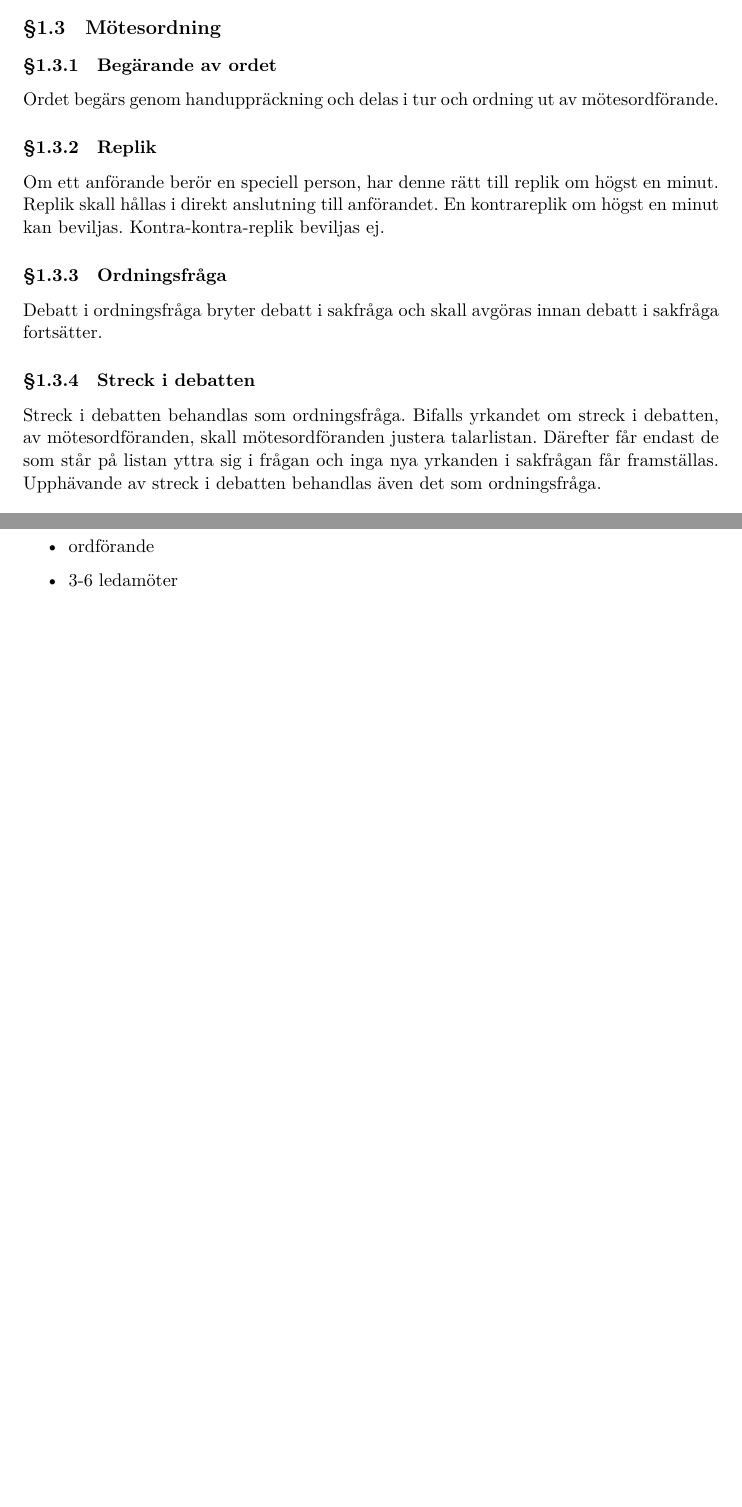
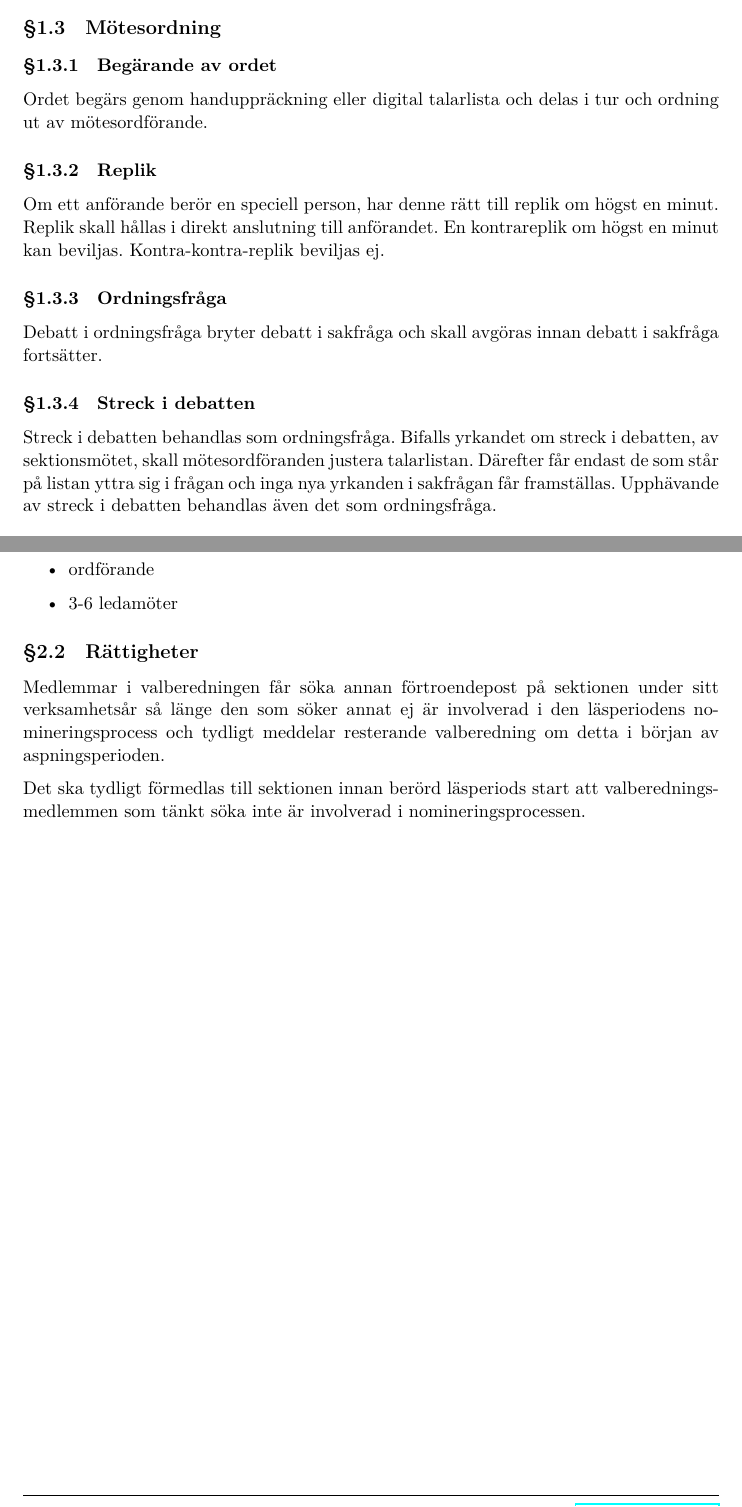
Before and after one commit to cthit/dokument, a LaTeX document (reglemente/reglemente.tex, which reads reglemente/sektionsmote.tex, reglemente/valberedning.tex): two parts of pages 7 and 9 of 24, joined at a grey line, cut so that both start at the same text, the shorter picture padded with empty space. Compiled offline with XeLaTeX.

Commit message:
Updates from SM 2024-02-22 (#105)
* Removed some files that were not used

* Added motion about cloudlords

* Changed revision date for economic policy

* Reglementesändringar prop

* Motion om direktjustering

* Prop om valberedningen

```diff
--- a/reglemente/sektionsmote.tex
+++ b/reglemente/sektionsmote.tex
@@ -36,7 +36,7 @@ Förslag till dagordningen skall anslås fem dagar innan sektionsmötet och för
 
 \subsection{Mötesordning}
 \subsubsection{Begärande av ordet}
-Ordet begärs genom handuppräckning och delas i tur och ordning ut av
+Ordet begärs genom handuppräckning eller digital talarlista och delas i tur och ordning ut av
 mötesordförande.
 
 \subsubsection{Replik}
@@ -49,7 +49,7 @@ Debatt i ordningsfråga bryter debatt i sakfråga och skall avgöras innan debat
 i sakfråga fortsätter.
 
 \subsubsection{Streck i debatten}
-Streck i debatten behandlas som ordningsfråga. Bifalls yrkandet om streck i debatten, av mötesordföranden, skall mötesordföranden justera talarlistan. Därefter får endast de som står på listan yttra sig i frågan och inga nya yrkanden i sakfrågan får framställas. Upphävande av streck i debatten behandlas även det som ordningsfråga.
+Streck i debatten behandlas som ordningsfråga. Bifalls yrkandet om streck i debatten, av sektionsmötet, skall mötesordföranden justera talarlistan. Därefter får endast de som står på listan yttra sig i frågan och inga nya yrkanden i sakfrågan får framställas. Upphävande av streck i debatten behandlas även det som ordningsfråga.
 
 \subsubsection{Yrkande}
 Yrkande framställs muntligt och/eller skriftligt till mötesordförande.
--- a/reglemente/valberedning.tex
+++ b/reglemente/valberedning.tex
@@ -6,3 +6,8 @@ Valberedningen består av
 	\item ordförande
 	\item 3-6 ledamöter
 \end{itemize}
+
+\subsection{Rättigheter}
+Medlemmar i valberedningen får söka annan förtroendepost på sektionen under sitt verksamhetsår så länge den som söker annat ej är involverad i den läsperiodens nomineringsprocess och tydligt meddelar resterande valberedning om detta i början av aspningsperioden.
+
+ Det ska tydligt förmedlas till sektionen innan berörd läsperiods start att valberedningsmedlemmen som tänkt söka inte är involverad i nomineringsprocessen.
```
Also changed, not shown: reglemente/reglemente.tex (+1 -1 lines), stadga/sektionsmote.tex (+3 -0 lines), stadga/stadga.tex (+1 -9 lines), stadga/valberedning.tex (line endings or trailing spaces).
